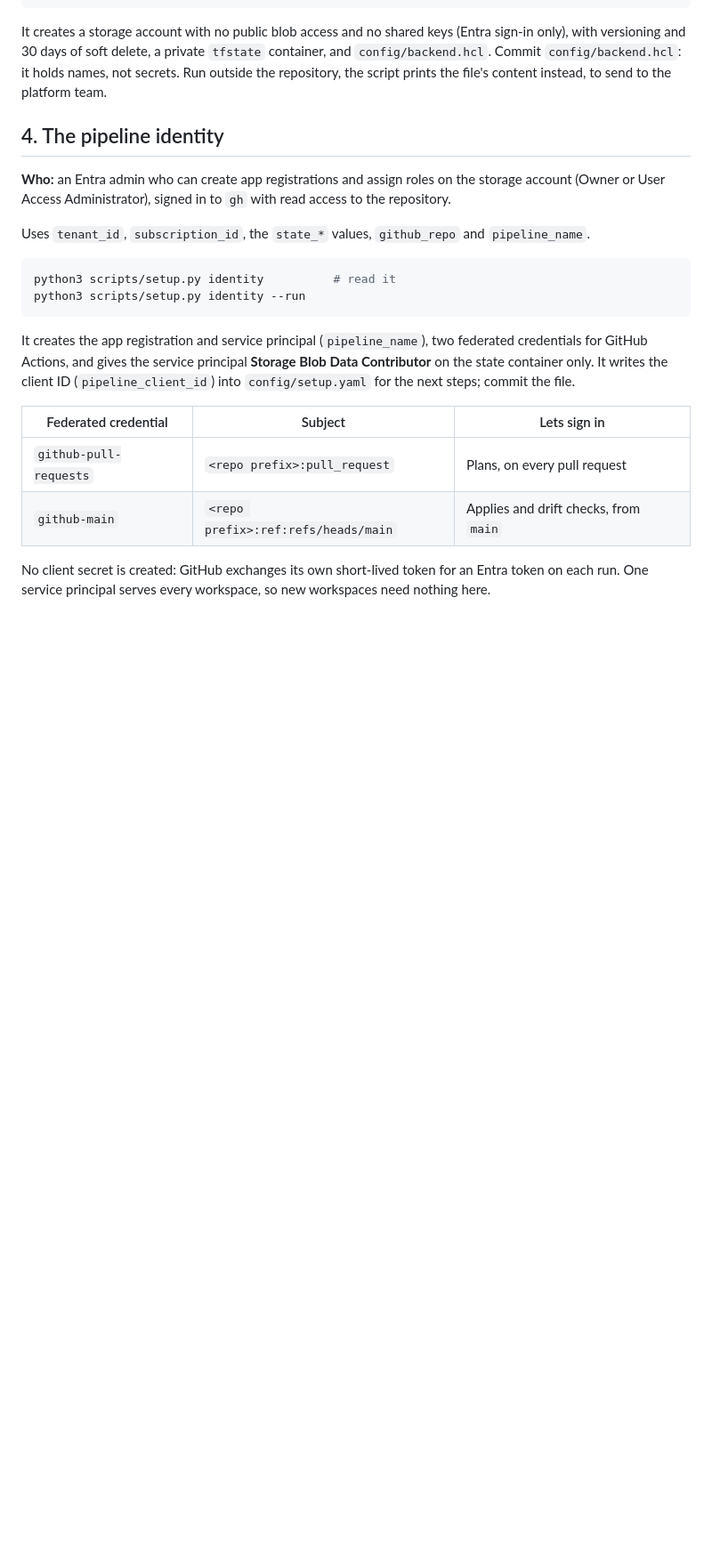
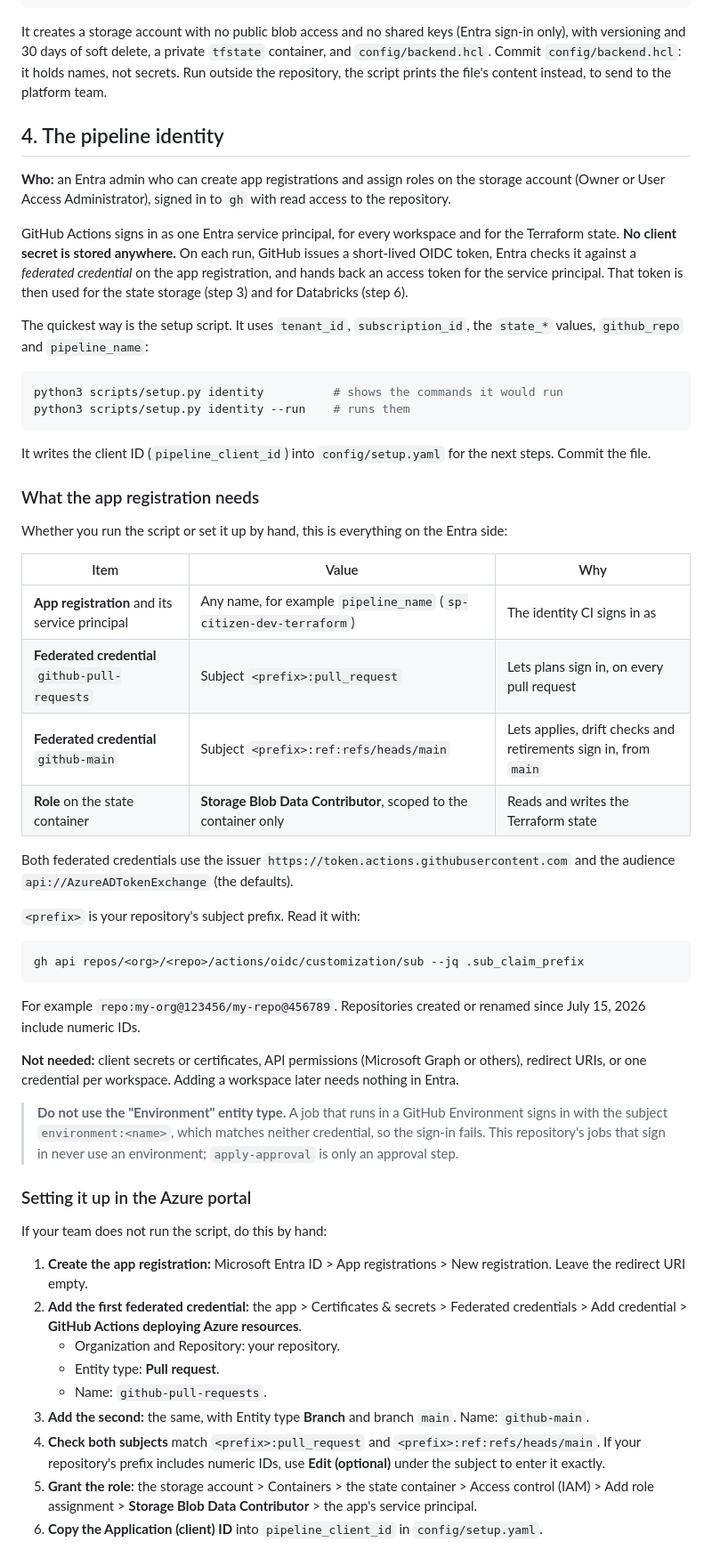
Before and after one commit to guanjieshen/self_service_workspace_tf, a Markdown page: docs/SETUP.md, the part around one of its changes. Shown at 89% size. Rendered like a GitHub page; blank space fills up the shorter version.

````diff
--- a/docs/SETUP.md
+++ b/docs/SETUP.md
@@ -106,18 +106,53 @@ It creates a storage account with no public blob access and no shared keys (Entr
 
 **Who:** an Entra admin who can create app registrations and assign roles on the storage account (Owner or User Access Administrator), signed in to `gh` with read access to the repository.
 
-Uses `tenant_id`, `subscription_id`, the `state_*` values, `github_repo` and `pipeline_name`.
+GitHub Actions signs in as one Entra service principal, for every workspace and for the Terraform state. **No client secret is stored anywhere.** On each run, GitHub issues a short-lived OIDC token, Entra checks it against a *federated credential* on the app registration, and hands back an access token for the service principal. That token is then used for the state storage (step 3) and for Databricks (step 6).
+
+The quickest way is the setup script. It uses `tenant_id`, `subscription_id`, the `state_*` values, `github_repo` and `pipeline_name`:
 
 ```bash
-python3 scripts/setup.py identity          # read it
-python3 scripts/setup.py identity --run
+python3 scripts/setup.py identity          # shows the commands it would run
+python3 scripts/setup.py identity --run    # runs them
 ```
 
-It creates the app registration and service principal (`pipeline_name`), two federated credentials for GitHub Actions, and gives the service principal **Storage Blob Data Contributor** on the state container only. It writes the client ID (`pipeline_client_id`) into `config/setup.yaml` for the next steps; commit the file.
+It writes the client ID (`pipeline_client_id`) into `config/setup.yaml` for the next steps. Commit the file.
 
-| Federated credential | Subject | Lets sign in |
+### What the app registration needs
+
+Whether you run the script or set it up by hand, this is everything on the Entra side:
+
+| Item | Value | Why |
 | --- | --- | --- |
-| `github-pull-requests` | `<repo prefix>:pull_request` | Plans, on every pull request |
-| `github-main` | `<repo prefix>:ref:refs/heads/main` | Applies and drift checks, from `main` |
+| **App registration** and its service principal | Any name, for example `pipeline_name` (`sp-citizen-dev-terraform`) | The identity CI signs in as |
+| **Federated credential** `github-pull-requests` | Subject `<prefix>:pull_request` | Lets plans sign in, on every pull request |
+| **Federated credential** `github-main` | Subject `<prefix>:ref:refs/heads/main` | Lets applies, drift checks and retirements sign in, from `main` |
+| **Role** on the state container | **Storage Blob Data Contributor**, scoped to the container only | Reads and writes the Terraform state |
 
-No client secret is created: GitHub exchanges its own short-lived token for an Entra token on each run. One service principal serves every workspace, so new workspaces need nothing here.
+Both federated credentials use the issuer `https://token.actions.githubusercontent.com` and the audience `api://AzureADTokenExchange` (the defaults).
+
+`<prefix>` is your repository's subject prefix. Read it with:
+
+```bash
+gh api repos/<org>/<repo>/actions/oidc/customization/sub --jq .sub_claim_prefix
+```
+
+For example `repo:my-org@123456/my-repo@456789`. Repositories created or renamed since July 15, 2026 include numeric IDs.
+
+**Not needed:** client secrets or certificates, API permissions (Microsoft Graph or others), redirect URIs, or one credential per workspace. Adding a workspace later needs nothing in Entra.
+
+> **Do not use the "Environment" entity type.** A job that runs in a GitHub Environment signs in with the subject `environment:<name>`, which matches neither credential, so the sign-in fails. This repository's jobs that sign in never use an environment; `apply-approval` is only an approval step.
+
+### Setting it up in the Azure portal
+
+If your team does not run the script, do this by hand:
+
+1. **Create the app registration:** Microsoft Entra ID > App registrations > New registration. Leave the redirect URI empty.
+2. **Add the first federated credential:** the app > Certificates & secrets > Federated credentials > Add credential > **GitHub Actions deploying Azure resources**.
+   - Organization and Repository: your repository.
+   - Entity type: **Pull request**.
+   - Name: `github-pull-requests`.
+3. **Add the second:** the same, with Entity type **Branch** and branch `main`. Name: `github-main`.
+4. **Check both subjects** match `<prefix>:pull_request` and `<prefix>:ref:refs/heads/main`. If your repository's prefix includes numeric IDs, use **Edit (optional)** under the subject to enter it exactly.
+5. **Grant the role:** the storage account > Containers > the state container > Access control (IAM) > Add role assignment > **Storage Blob Data Contributor** > the app's service principal.
+6. **Copy the Application (client) ID** into `pipeline_client_id` in `config/setup.yaml`.
+
````
Also changed, not shown: other parts of docs/SETUP.md (+15 -0 lines), AGENTS.md (+14 -7 lines), README.md (+5 -5 lines).
